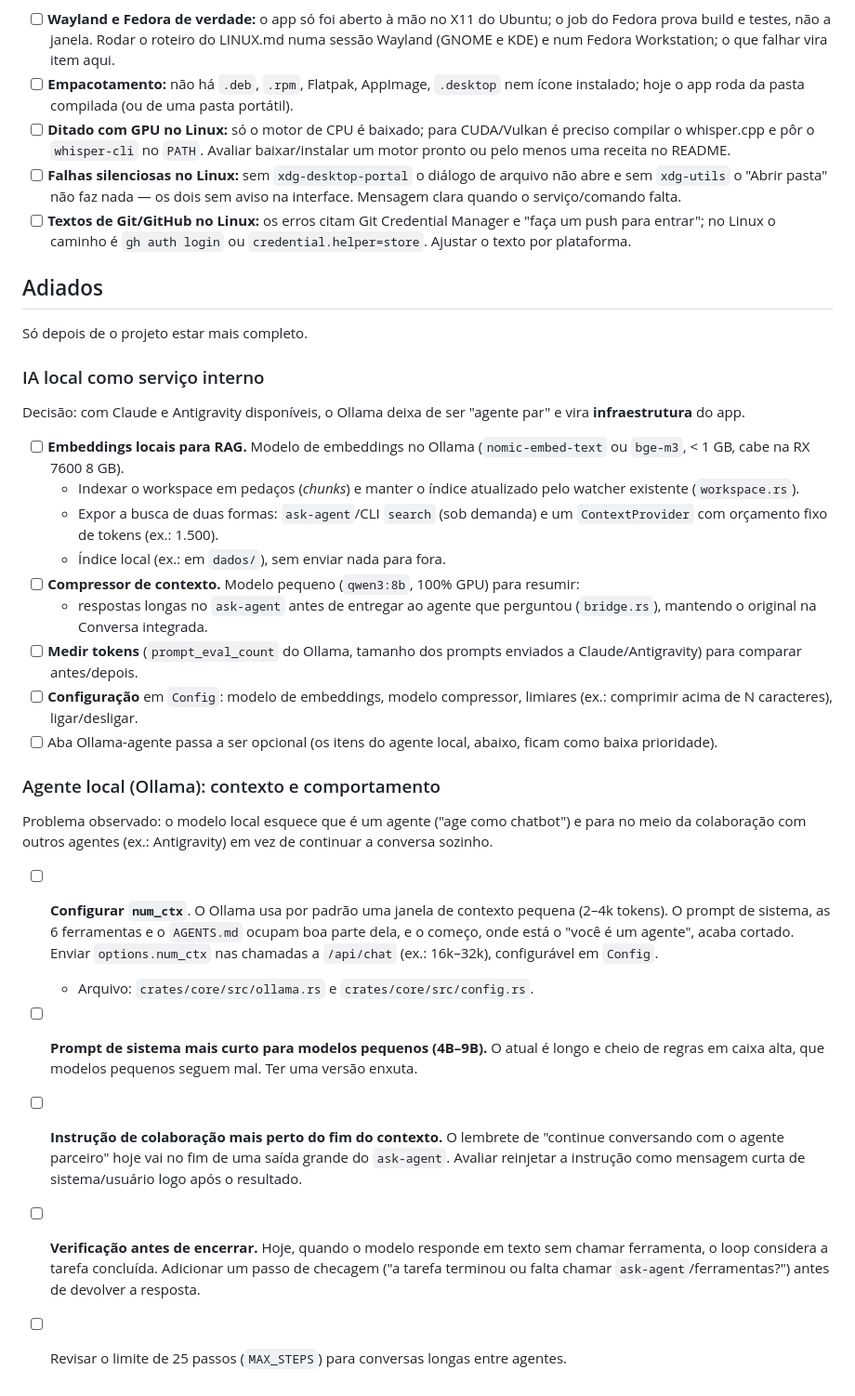
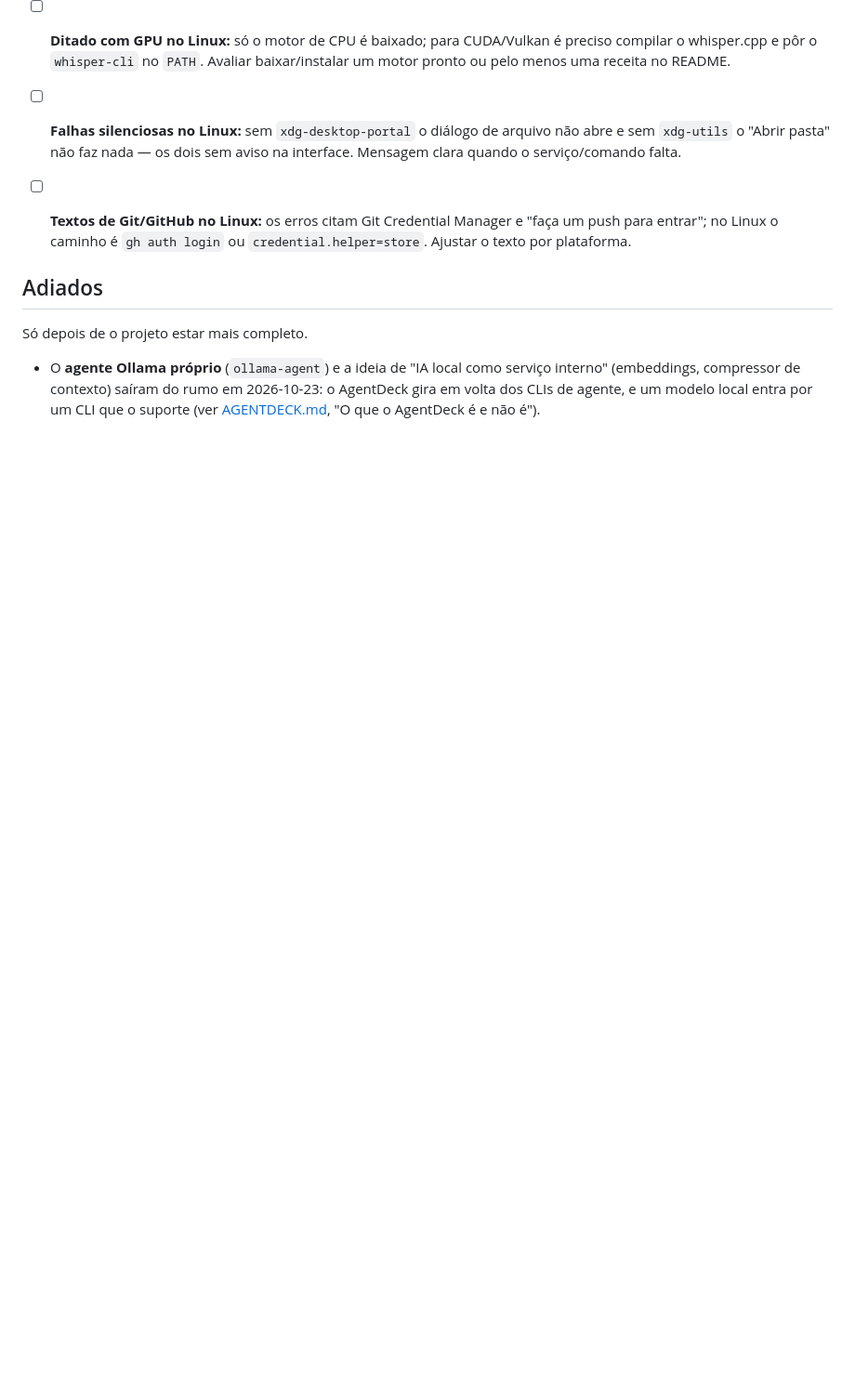
Before and after one commit to pattrickn0/AgentDeck, a Markdown page: memory/pendencias.md, the part around one of its changes. Shown at 93% size. Drawn GitHub-style; blank space fills up the shorter version.

```diff
--- a/memory/pendencias.md
+++ b/memory/pendencias.md
@@ -132,27 +140,6 @@ Ver [LINUX.md](LINUX.md) para dependências, o que já foi verificado e o roteir
 
 Só depois de o projeto estar mais completo.
 
-### IA local como serviço interno
-
-Decisão: com Claude e Antigravity disponíveis, o Ollama deixa de ser "agente par" e vira **infraestrutura** do app.
-
-- [ ] **Embeddings locais para RAG.** Modelo de embeddings no Ollama (`nomic-embed-text` ou `bge-m3`, < 1 GB, cabe na RX 7600 8 GB).
-  - Indexar o workspace em pedaços (*chunks*) e manter o índice atualizado pelo watcher existente (`workspace.rs`).
-  - Expor a busca de duas formas: `ask-agent`/CLI `search` (sob demanda) e um `ContextProvider` com orçamento fixo de tokens (ex.: 1.500).
-  - Índice local (ex.: em `dados/`), sem enviar nada para fora.
-- [ ] **Compressor de contexto.** Modelo pequeno (`qwen3:8b`, 100% GPU) para resumir:
-  - respostas longas no `ask-agent` antes de entregar ao agente que perguntou (`bridge.rs`), mantendo o original na Conversa integrada.
-- [ ] **Medir tokens** (`prompt_eval_count` do Ollama, tamanho dos prompts enviados a Claude/Antigravity) para comparar antes/depois.
-- [ ] **Configuração** em `Config`: modelo de embeddings, modelo compressor, limiares (ex.: comprimir acima de N caracteres), ligar/desligar.
-- [ ] Aba Ollama-agente passa a ser opcional (os itens do agente local, abaixo, ficam como baixa prioridade).
-
-### Agente local (Ollama): contexto e comportamento
-
-Problema observado: o modelo local esquece que é um agente ("age como chatbot") e para no meio da colaboração com outros agentes (ex.: Antigravity) em vez de continuar a conversa sozinho.
-
-- [ ] **Configurar `num_ctx`**. O Ollama usa por padrão uma janela de contexto pequena (2–4k tokens). O prompt de sistema, as 6 ferramentas e o `AGENTS.md` ocupam boa parte dela, e o começo, onde está o "você é um agente", acaba cortado. Enviar `options.num_ctx` nas chamadas a `/api/chat` (ex.: 16k–32k), configurável em `Config`.
-  - Arquivo: `crates/core/src/ollama.rs` e `crates/core/src/config.rs`.
-- [ ] **Prompt de sistema mais curto para modelos pequenos (4B–9B).** O atual é longo e cheio de regras em caixa alta, que modelos pequenos seguem mal. Ter uma versão enxuta.
-- [ ] **Instrução de colaboração mais perto do fim do contexto.** O lembrete de "continue conversando com o agente parceiro" hoje vai no fim de uma saída grande do `ask-agent`. Avaliar reinjetar a instrução como mensagem curta de sistema/usuário logo após o resultado.
-- [ ] **Verificação antes de encerrar.** Hoje, quando o modelo responde em texto sem chamar ferramenta, o loop considera a tarefa concluída. Adicionar um passo de checagem ("a tarefa terminou ou falta chamar `ask-agent`/ferramentas?") antes de devolver a resposta.
-- [ ] Revisar o limite de 25 passos (`MAX_STEPS`) para conversas longas entre agentes.
+- O **agente Ollama próprio** (`ollama-agent`) e a ideia de "IA local como serviço interno" (embeddings, compressor de
+  contexto) saíram do rumo em 2026-10-23: o AgentDeck gira em volta dos CLIs de agente, e um modelo local entra por um
+  CLI que o suporte (ver [AGENTDECK.md](AGENTDECK.md), "O que o AgentDeck é e não é").
```
Also changed, not shown: other parts of memory/pendencias.md (+10 -2 lines), memory/AGENTDECK.md (+16 -0 lines).
